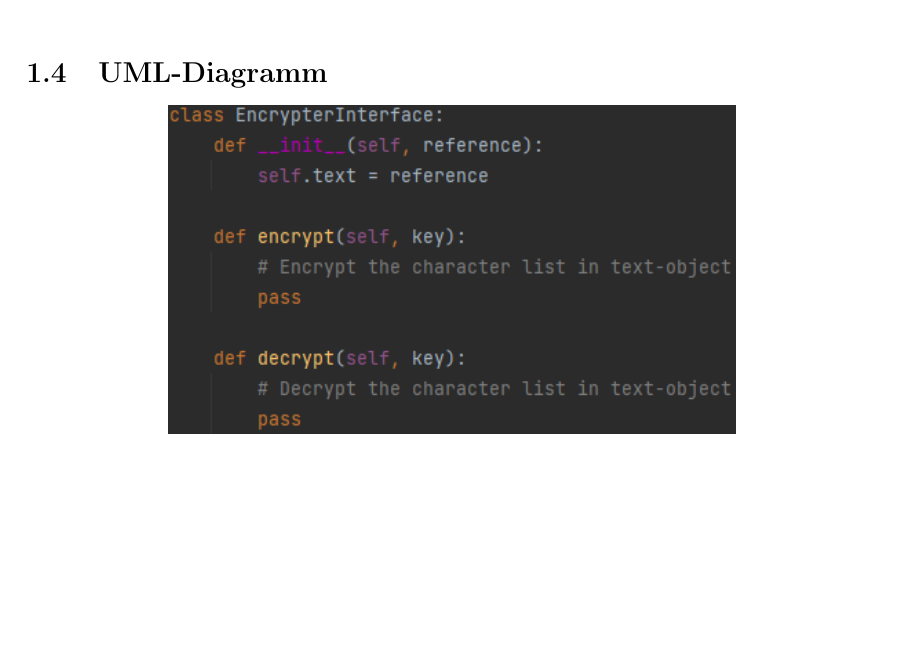
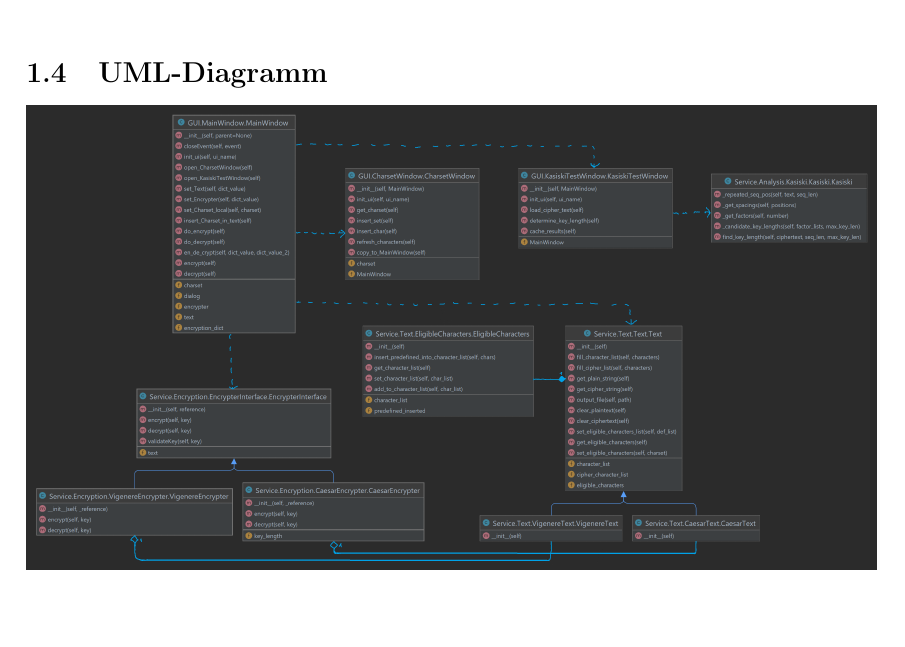
Before and after one commit to NicoSchrodt/EncryptionService, a LaTeX document (documentation/Ausarbeitung_Advanced_Softwareengineering_Nico_Schrodt.tex): part of page 5 of 17, cut so that both start at the same text. Compiled offline with pdfLaTeX.

Commit message:
Compiled into pdf

```diff
--- a/documentation/Ausarbeitung_Advanced_Softwareengineering_Nico_Schrodt.tex
+++ b/documentation/Ausarbeitung_Advanced_Softwareengineering_Nico_Schrodt.tex
@@ -156,7 +156,7 @@ Der Titel jedes Kapitels hat eine Fußnote die den Commit angibt während dem da
 
 \subsection{UML-Diagramm}
 \begin{center}
-	\includegraphics[width=10cm]{bilder/Decorator_before.png}
+	\includegraphics[width=15cm]{bilder/UML_Diagram_professionaly_edited.png}
 \end{center}
 \newpage
 
```
Also changed, not shown: documentation/Ausarbeitung_Advanced_Softwareengineering_Nico_Schrodt.pdf.
